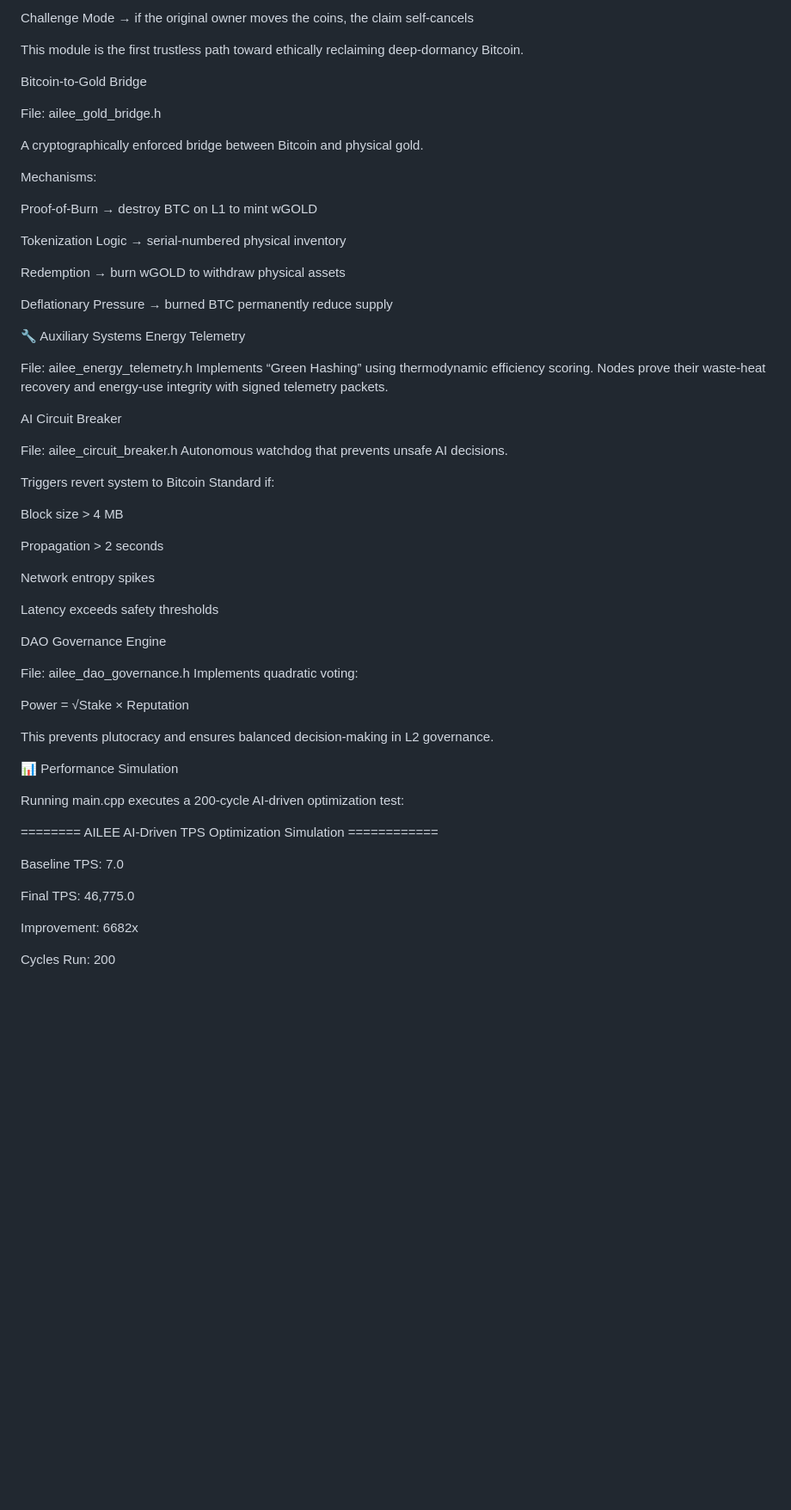
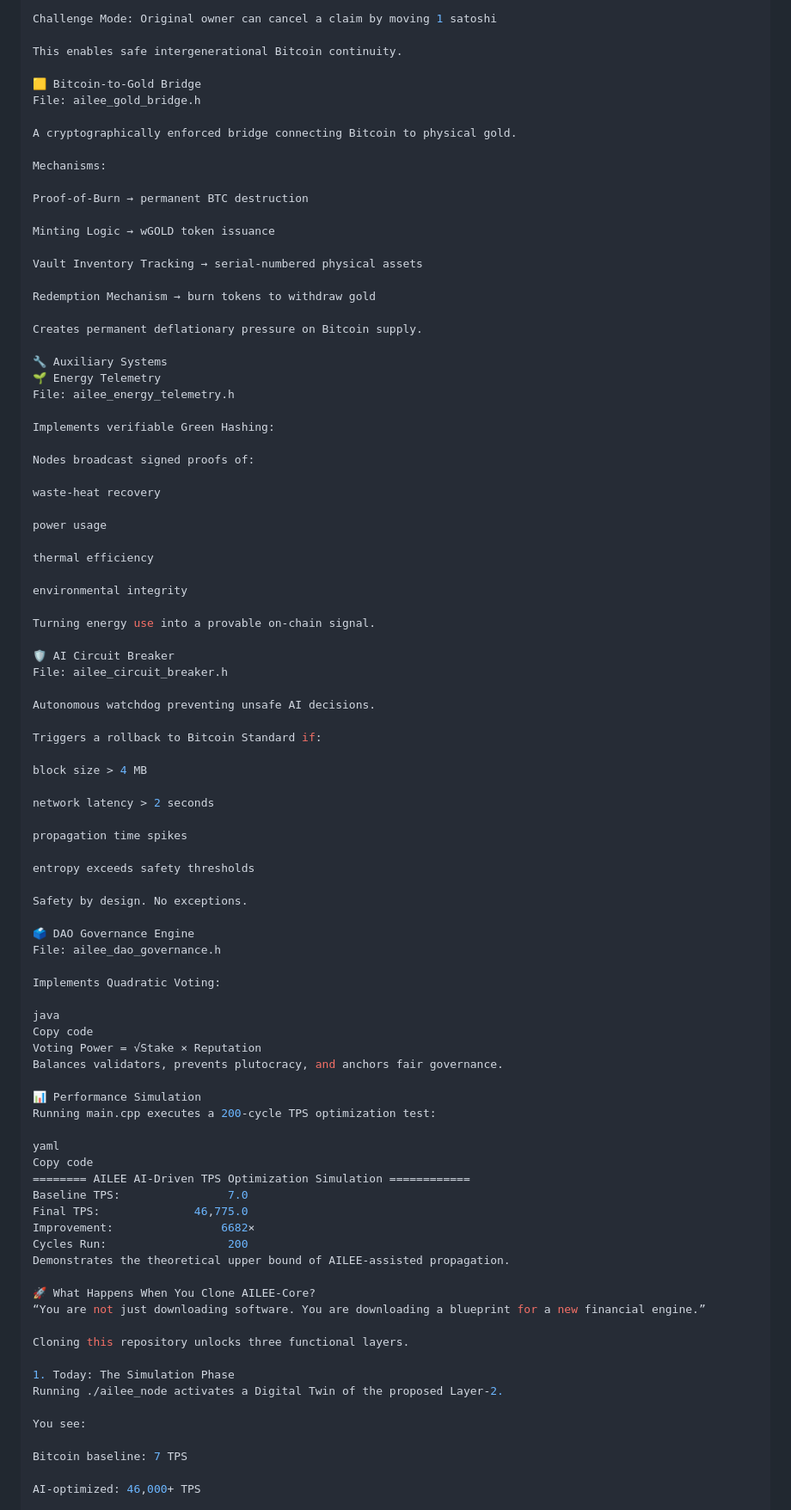
Before and after one commit to dfeen87/AILEE-Protocol-Core-For-Bitcoin, a Markdown page: README.md, the part around one of its changes. Shown at 86% size. GitHub-like rendering; blank space fills up the shorter version.

```diff
--- a/README.md
+++ b/README.md
@@ -90,67 +97,93 @@ Validator Consensus → community-driven approval of claims
 
-Challenge Mode → if the original owner moves the coins, the claim self-cancels
+Challenge Mode: Original owner can cancel a claim by moving 1 satoshi
 
-This module is the first trustless path toward ethically reclaiming deep-dormancy Bitcoin.
+This enables safe intergenerational Bitcoin continuity.
 
-Bitcoin-to-Gold Bridge
-
+🟨 Bitcoin-to-Gold Bridge
 File: ailee_gold_bridge.h
 
-A cryptographically enforced bridge between Bitcoin and physical gold.
+A cryptographically enforced bridge connecting Bitcoin to physical gold.
 
 Mechanisms:
 
-Proof-of-Burn → destroy BTC on L1 to mint wGOLD
+Proof-of-Burn → permanent BTC destruction
 
-Tokenization Logic → serial-numbered physical inventory
+Minting Logic → wGOLD token issuance
 
-Redemption → burn wGOLD to withdraw physical assets
+Vault Inventory Tracking → serial-numbered physical assets
 
-Deflationary Pressure → burned BTC permanently reduce supply
+Redemption Mechanism → burn tokens to withdraw gold
+
+Creates permanent deflationary pressure on Bitcoin supply.
 
 🔧 Auxiliary Systems
-Energy Telemetry
+🌱 Energy Telemetry
+File: ailee_energy_telemetry.h
 
-File: ailee_energy_telemetry.h
-Implements “Green Hashing” using thermodynamic efficiency scoring.
-Nodes prove their waste-heat recovery and energy-use integrity with signed telemetry packets.
+Implements verifiable Green Hashing:
 
-AI Circuit Breaker
+Nodes broadcast signed proofs of:
 
+waste-heat recovery
+
+power usage
+
+thermal efficiency
+
+environmental integrity
+
+Turning energy use into a provable on-chain signal.
+
+🛡 AI Circuit Breaker
 File: ailee_circuit_breaker.h
-Autonomous watchdog that prevents unsafe AI decisions.
 
-Triggers revert system to Bitcoin Standard if:
+Autonomous watchdog preventing unsafe AI decisions.
 
-Block size > 4 MB
+Triggers a rollback to Bitcoin Standard if:
 
-Propagation > 2 seconds
+block size > 4 MB
 
-Network entropy spikes
+network latency > 2 seconds
 
-Latency exceeds safety thresholds
+propagation time spikes
 
-DAO Governance Engine
+entropy exceeds safety thresholds
 
+Safety by design. No exceptions.
+
+🗳 DAO Governance Engine
 File: ailee_dao_governance.h
-Implements quadratic voting:
 
-Power = √Stake × Reputation
+Implements Quadratic Voting:
 
-This prevents plutocracy and ensures balanced decision-making in L2 governance.
+java
+Copy code
+Voting Power = √Stake × Reputation
+Balances validators, prevents plutocracy, and anchors fair governance.
 
 📊 Performance Simulation
+Running main.cpp executes a 200-cycle TPS optimization test:
 
-Running main.cpp executes a 200-cycle AI-driven optimization test:
+yaml
+Copy code
+======== AILEE AI-Driven TPS Optimization Simulation ============
+Baseline TPS:                7.0
+Final TPS:              46,775.0
+Improvement:                6682×
+Cycles Run:                  200
+Demonstrates the theoretical upper bound of AILEE-assisted propagation.
 
-======== AILEE AI-Driven TPS Optimization Simulation ============
+🚀 What Happens When You Clone AILEE-Core?
+“You are not just downloading software. You are downloading a blueprint for a new financial engine.”
 
-Baseline TPS: 7.0
+Cloning this repository unlocks three functional layers.
 
-Final TPS: 46,775.0
+1. Today: The Simulation Phase
+Running ./ailee_node activates a Digital Twin of the proposed Layer-2.
 
-Improvement: 6682x
+You see:
 
-Cycles Run: 200
+Bitcoin baseline: 7 TPS
 
+AI-optimized: 46,000+ TPS
 
```
Also changed, not shown: other parts of README.md (+114 -49 lines).
